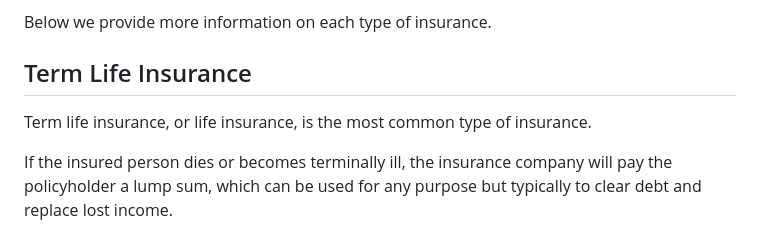
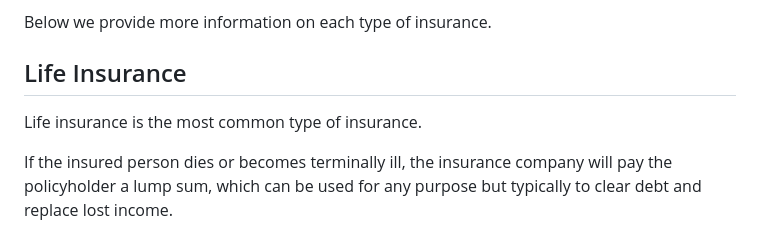
Before and after one commit to dcrommie/walbrook, a Markdown page: education/understanding-insurance.md, the part around the change. Drawn GitHub-style.

Commit message:
Update Education “understanding-insurance”

```diff
--- a/education/understanding-insurance.md
+++ b/education/understanding-insurance.md
@@ -62,9 +62,9 @@ Various types of insurance can help protect the financial future of you and your
 
 Below we provide more information on each type of insurance.
 
-## Term Life Insurance
+## Life Insurance
 
-Term life insurance, or life insurance, is the most common type of insurance.
+Life insurance is the most common type of insurance.
 
 If the insured person dies or becomes terminally ill, the insurance company will pay the policyholder a lump sum, which can be used for any purpose but typically to clear debt and replace lost income.
 
```
